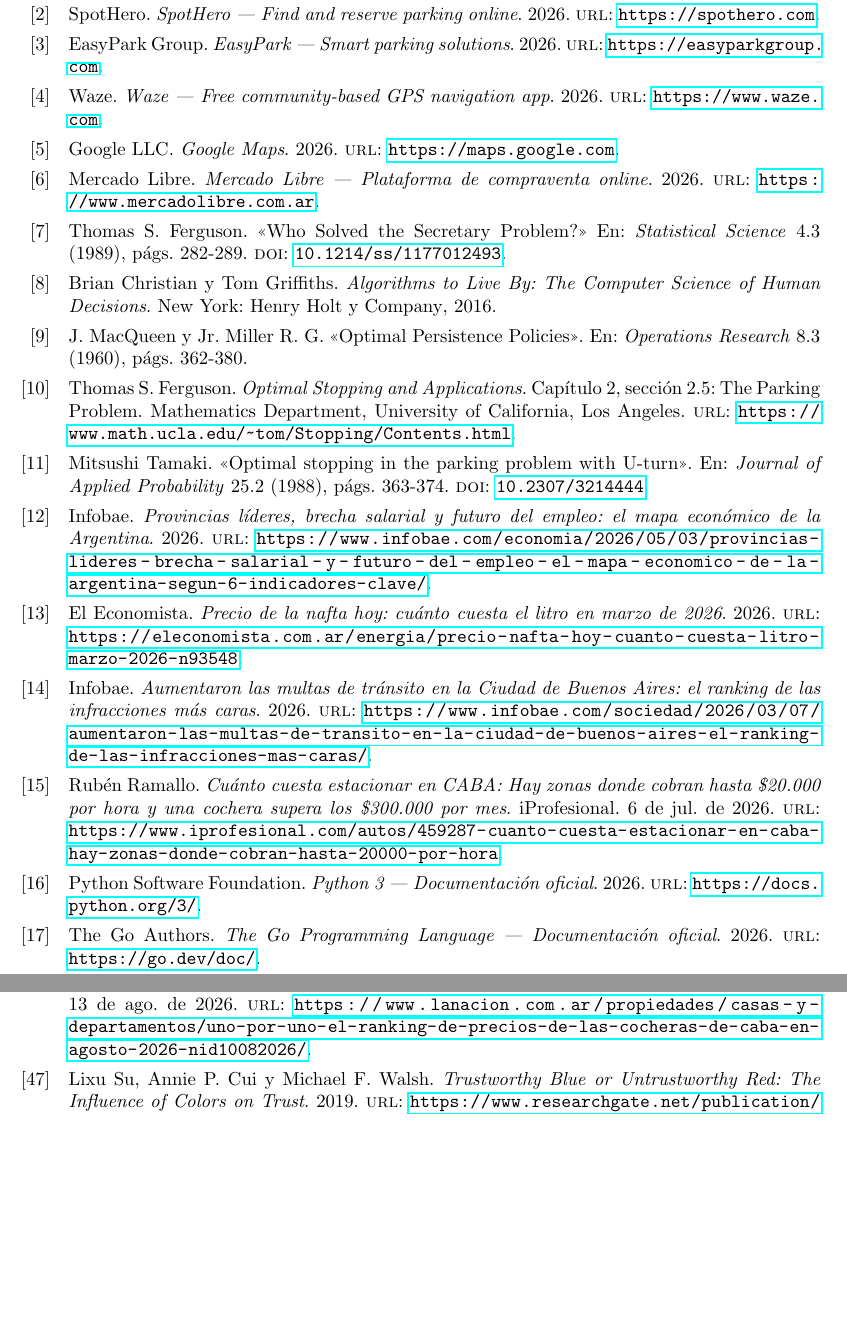
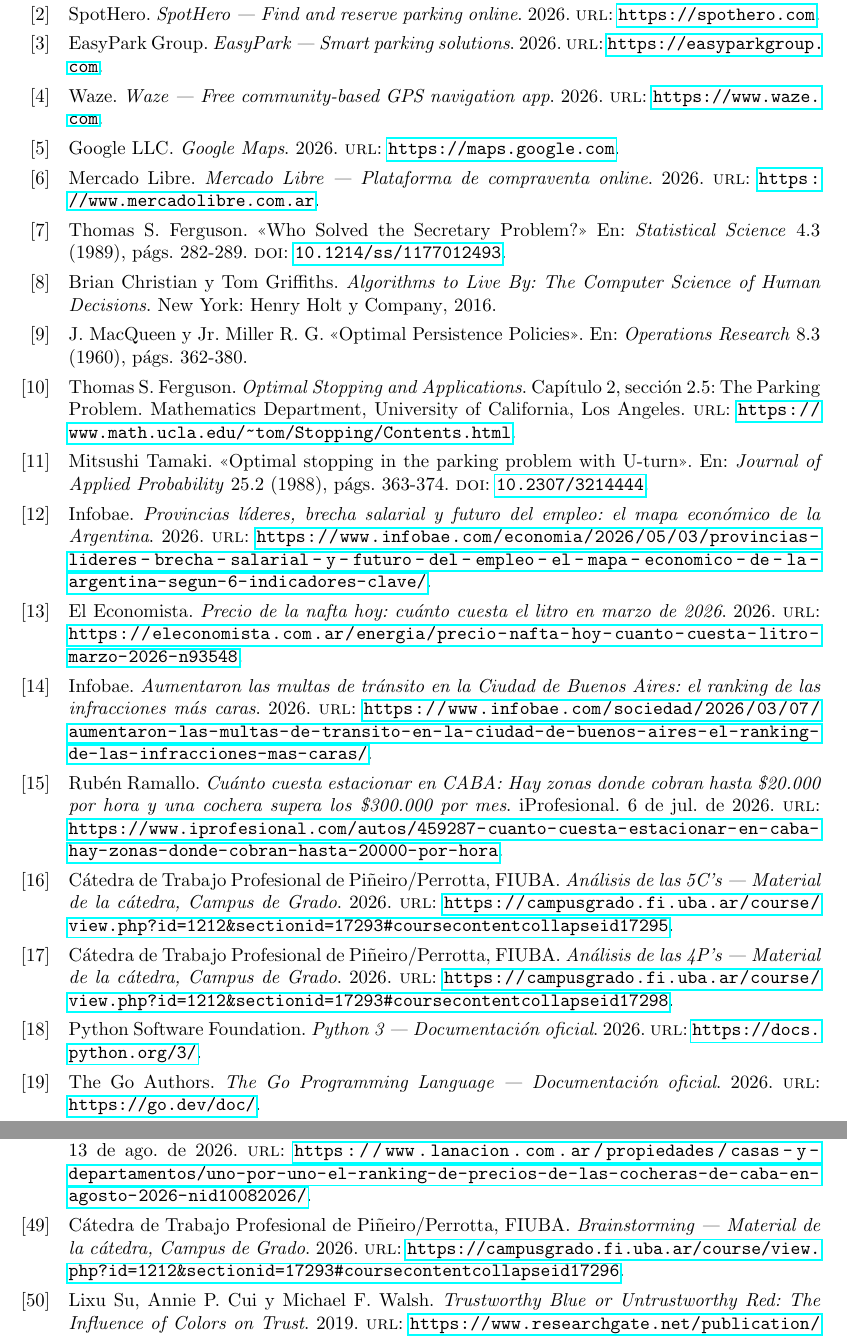
Before and after one commit to ParkLink-AR/Documentacion, a LaTeX document (main.tex, which reads referencias.bib): two parts of pages 91 and 93 of 93 before the commit and two parts of pages 79 and 81 of 93 after it, joined at a grey line, cut so that both start at the same text, the shorter picture padded with empty space. Compiled offline with pdfLaTeX.

Commit message:
agrego correcciones/feedback

```diff
--- a/main.tex
+++ b/main.tex
@@ -131,13 +131,13 @@
 \input{tex/conclusiones}
 \input{tex/aportes_individuales}
 
+\newpage
+\addcontentsline{toc}{section}{Referencias}
+\printbibliography[title={Referencias}]
+
 \input{tex/anexo_seleccion}
 \input{tex/anexo_colorimetria}
 \input{tex/anexo_marco_legal}
 \input{tex/anexo_repositorios}
 
-\newpage
-\addcontentsline{toc}{section}{Referencias}
-\printbibliography[title={Referencias}]
-
 \end{document}
--- a/referencias.bib
+++ b/referencias.bib
@@ -436,3 +436,28 @@
     year      = {2024},
     url       = {https://www.argentina.gob.ar/aaip/datospersonales}
 }
+
+% =====================================================
+% Material de la cátedra (Campus de Grado, FIUBA)
+% =====================================================
+
+@online{catedra_brainstorming,
+    author    = {{Cátedra de Trabajo Profesional de Piñeiro/Perrotta, FIUBA}},
+    title     = {Brainstorming --- Material de la cátedra, Campus de Grado},
+    year      = {2026},
+    url       = {https://campusgrado.fi.uba.ar/course/view.php?id=1212&sectionid=17293#coursecontentcollapseid17296}
+}
+
+@online{catedra_5cs,
+    author    = {{Cátedra de Trabajo Profesional de Piñeiro/Perrotta, FIUBA}},
+    title     = {Análisis de las 5C's --- Material de la cátedra, Campus de Grado},
+    year      = {2026},
+    url       = {https://campusgrado.fi.uba.ar/course/view.php?id=1212&sectionid=17293#coursecontentcollapseid17295}
+}
+
+@online{catedra_4ps,
+    author    = {{Cátedra de Trabajo Profesional de Piñeiro/Perrotta, FIUBA}},
+    title     = {Análisis de las 4P's --- Material de la cátedra, Campus de Grado},
+    year      = {2026},
+    url       = {https://campusgrado.fi.uba.ar/course/view.php?id=1212&sectionid=17293#coursecontentcollapseid17298}
+}
```
Also changed, not shown: tex/analisis_negocio.tex (+1 -1 lines), tex/anexo_seleccion.tex (+3 -3 lines), tex/aval.tex (+1 -1 lines).
